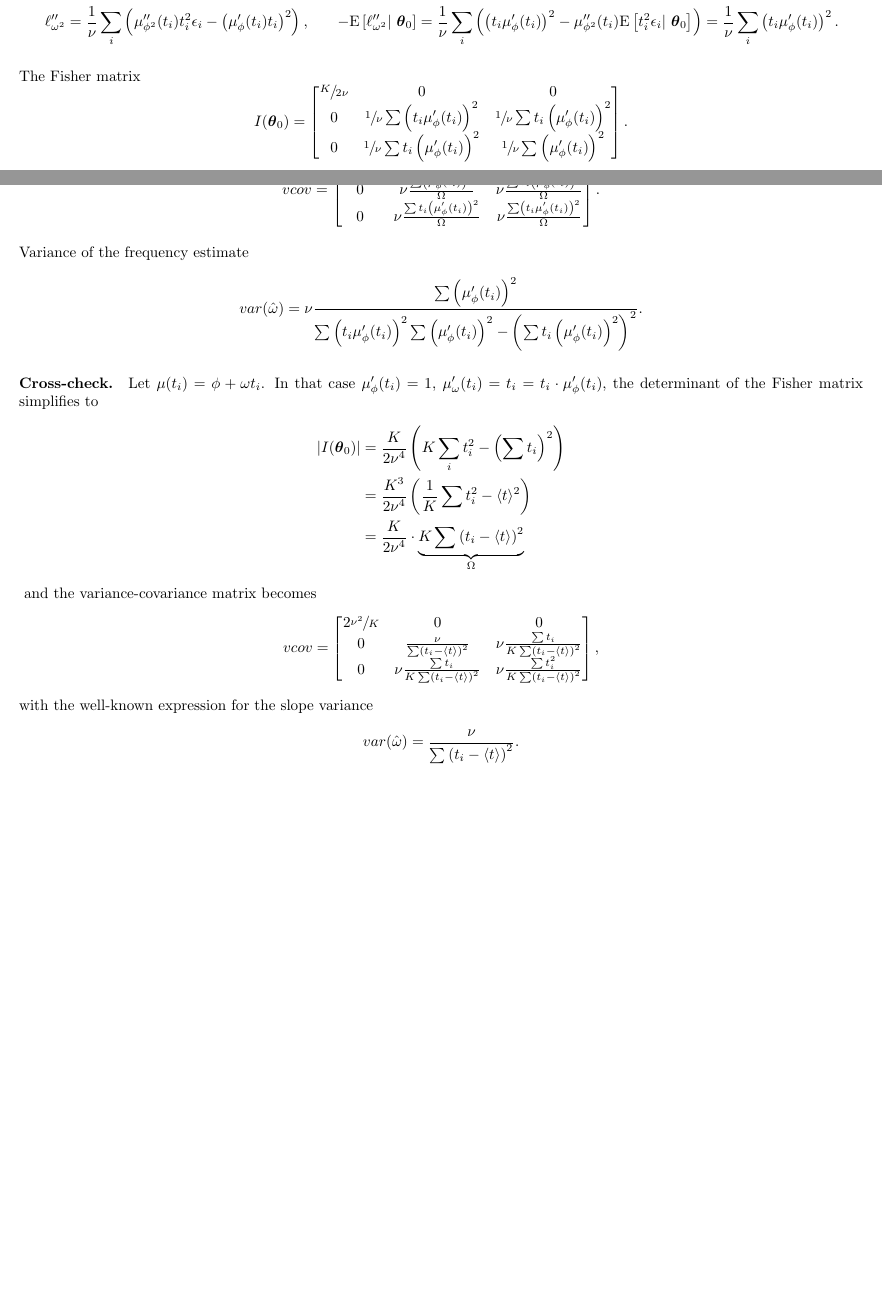
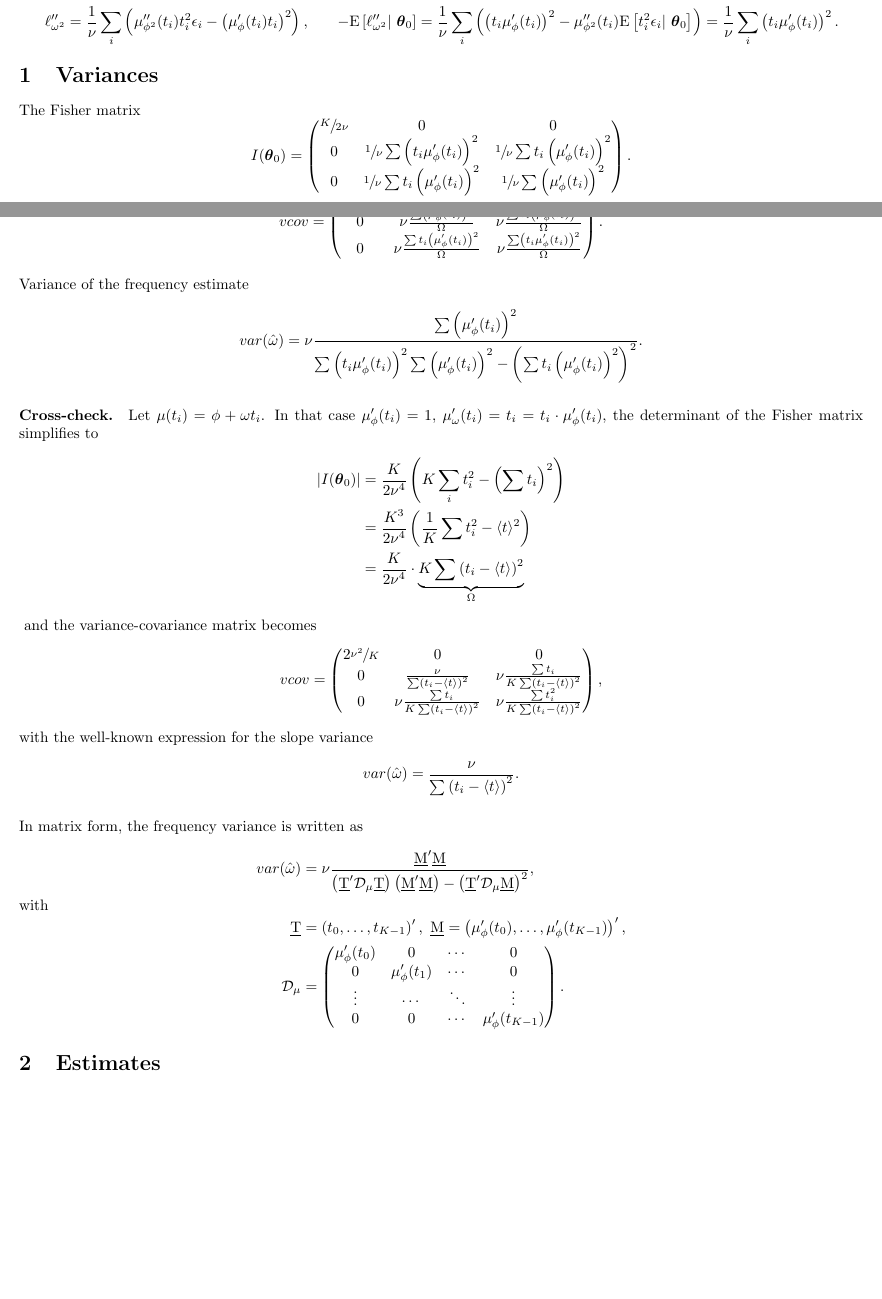
Before and after one commit to AlexAksentyev/EDM, a LaTeX document (MLE-sin_1_freq.tex): two parts of pages 1 and 2 of 2, joined at a grey line, cut so that both start at the same text, the shorter picture padded with empty space. Compiled offline with pdfLaTeX.

Commit message:
matrix form for var w

```diff
--- a/MLE-sin_1_freq.tex
+++ b/MLE-sin_1_freq.tex
@@ -62,13 +62,15 @@ The log-likelihood derivatives:
 	& -\XpctO{\ell''_{\omega^2}} = \frac1\nu\sum_i\bkt{\bkt{t_i\mupp}^2 - \mudpp\XpctO{t_i^2\epsilon_i}} = \frac1\nu\sum_i\bkt{t_i\mupp}^2.
 \end{align*}
 
+\section{Variances}
+
 The Fisher matrix
 \[
-	I(\pars_0) = \begin{bmatrix}
+	I(\pars_0) = \begin{pmatrix}
 	\sfrac{K}{2\nu} & 0 								& 0 \\
 	0 				& \sfrac1\nu\sum\bkt{t_i\mupp}^2	& \sfrac1\nu\sum t_i\bkt{\mupp}^2 \\
 	0				& \sfrac1\nu\sum t_i\bkt{\mupp}^2	&\sfrac1\nu\sum\bkt{\mupp}^2
-	\end{bmatrix}.
+	\end{pmatrix}.
 \]
 The determinant
 \newcommand{\STM}{\Omega}
@@ -77,11 +79,11 @@ The determinant
 \]
 The variance-covariance matrix
 \[
-vcov = \begin{bmatrix}
+vcov = \begin{pmatrix}
 	2\sfrac{\nu^2}{K}& 0									& 0				\\
 	0				&\nu\frac{\sum\bkt{\mupp}^2}{\STM}		&\nu\frac{\sum t_i\bkt{\mupp}^2}{\STM}\\
 	0				&\nu\frac{\sum t_i\bkt{\mupp}^2}{\STM}	&\nu\frac{\sum\bkt{t_i\mupp}^2}{\STM}
-\end{bmatrix}.
+\end{pmatrix}.
 \]
 
 Variance of the frequency estimate
@@ -99,15 +101,35 @@ Variance of the frequency estimate
 \newcommand{\SSX}{\sum\bkt{t_i - \avg{t}}^2}
 and the variance-covariance matrix becomes
 \[
-vcov = \begin{bmatrix}
+vcov = \begin{pmatrix}
 	2\sfrac{\nu^2}{K}& 0									& 0				\\
 	0				&\frac{\nu}{\SSX}		&\nu\frac{\sum t_i}{K\SSX}\\
 	0				&\nu\frac{\sum t_i}{K\SSX}	&\nu\frac{\sum t_i^2}{K\SSX}
-\end{bmatrix},
+\end{pmatrix},
 \]
 with the well-known expression for the slope variance
 \[
 	var(\hat\omega) = \frac{\nu}{\SSX}.
 \]
 
+\newcommand{\M}{\underline{\mathrm{M}}}
+\newcommand{\T}{\underline{\mathrm{T}}}
+\newcommand{\diag}[1]{\mathcal{D}_{#1}}
+\newcommand{\diagM}{\diag{\mu}}
+In matrix form, the frequency variance is written as
+\begin{align*}
+var(\hat\omega) &= \nu\frac{\M'\M}{\bkt{\T'\diagM\T}\bkt{\M'\M} - \bkt{\T'\diagM\M}^2},
+\shortintertext{with}
+\T &= \bkt{t_0,\dots, t_{K-1}}', ~ \M = \bkt{\mupp*(t_0),\dots,\mupp*(t_{K-1})}', \\
+\diagM &= \begin{pmatrix}
+	\mupp*(t_0) & 0				& \cdots & 0 \\
+	0			& \mupp*(t_1)	& \cdots & 0 \\
+	\vdots		& \cdots		&\ddots	 & \vdots \\
+	0			& 0				&\cdots  & \mupp*(t_{K-1})
+\end{pmatrix}.
+\end{align*}
+
+\section{Estimates}
+
+
 \end{document}
```
Also changed, not shown: MLE-sin_1_freq.pdf, 3 other files.
